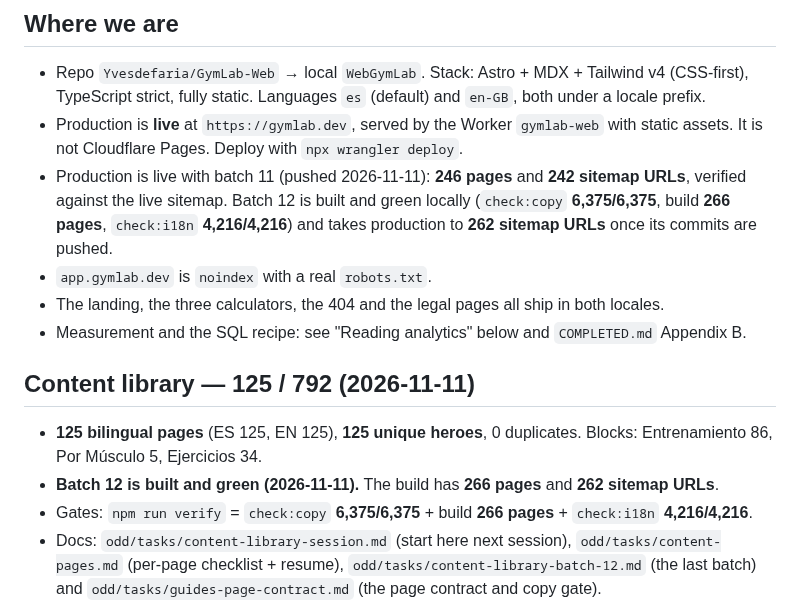
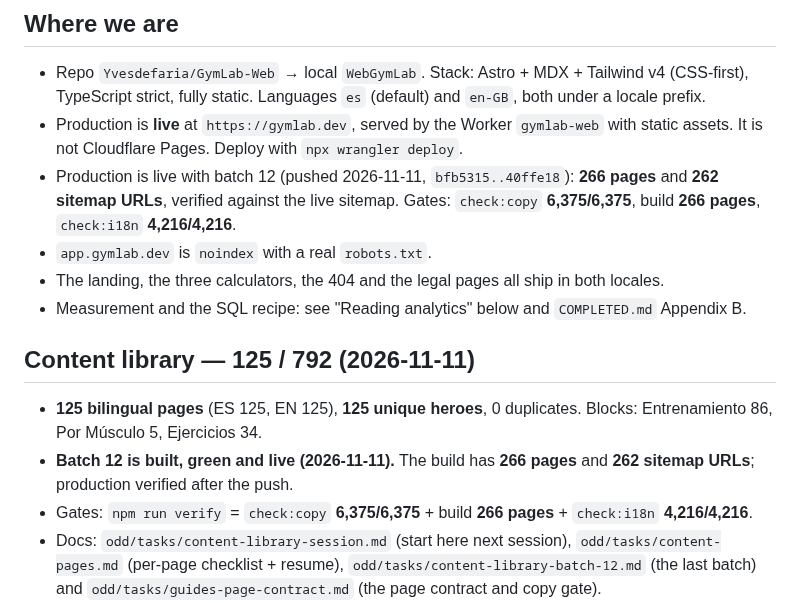
Before and after one commit to Yvesdefaria/GymLab-Web, a Markdown page: PLAN.md, the part around the change. Rendered like a GitHub page.

```diff
--- a/PLAN.md
+++ b/PLAN.md
@@ -12,10 +12,9 @@ Last updated: 2026-11-11.
   TypeScript strict, fully static. Languages `es` (default) and `en-GB`, both under a locale prefix.
 - Production is **live** at `https://gymlab.dev`, served by the Worker `gymlab-web` with static assets.
   It is not Cloudflare Pages. Deploy with `npx wrangler deploy`.
-- Production is live with batch 11 (pushed 2026-11-11): **246 pages** and **242 sitemap URLs**,
-  verified against the live sitemap. Batch 12 is built and green locally (`check:copy`
-  **6,375/6,375**, build **266 pages**, `check:i18n` **4,216/4,216**) and takes production to
-  **262 sitemap URLs** once its commits are pushed.
+- Production is live with batch 12 (pushed 2026-11-11, `bfb5315..40ffe18`): **266 pages** and
+  **262 sitemap URLs**, verified against the live sitemap. Gates: `check:copy` **6,375/6,375**, build
+  **266 pages**, `check:i18n` **4,216/4,216**.
 - `app.gymlab.dev` is `noindex` with a real `robots.txt`.
 - The landing, the three calculators, the 404 and the legal pages all ship in both locales.
 - Measurement and the SQL recipe: see "Reading analytics" below and `COMPLETED.md` Appendix B.
@@ -24,7 +23,8 @@ Last updated: 2026-11-11.
 
 - **125 bilingual pages** (ES 125, EN 125), **125 unique heroes**, 0 duplicates. Blocks: Entrenamiento 86,
   Por Músculo 5, Ejercicios 34.
-- **Batch 12 is built and green (2026-11-11).** The build has **266 pages** and **262 sitemap URLs**.
+- **Batch 12 is built, green and live (2026-11-11).** The build has **266 pages** and **262 sitemap
+  URLs**; production verified after the push.
 - Gates: `npm run verify` = `check:copy` **6,375/6,375** + build **266 pages** + `check:i18n`
   **4,216/4,216**.
 - Docs: `odd/tasks/content-library-session.md` (start here next session),
```
Also changed, not shown: odd/tasks/content-library-batch-12.md (+4 -1 lines), odd/tasks/content-library-session.md (+4 -3 lines).
